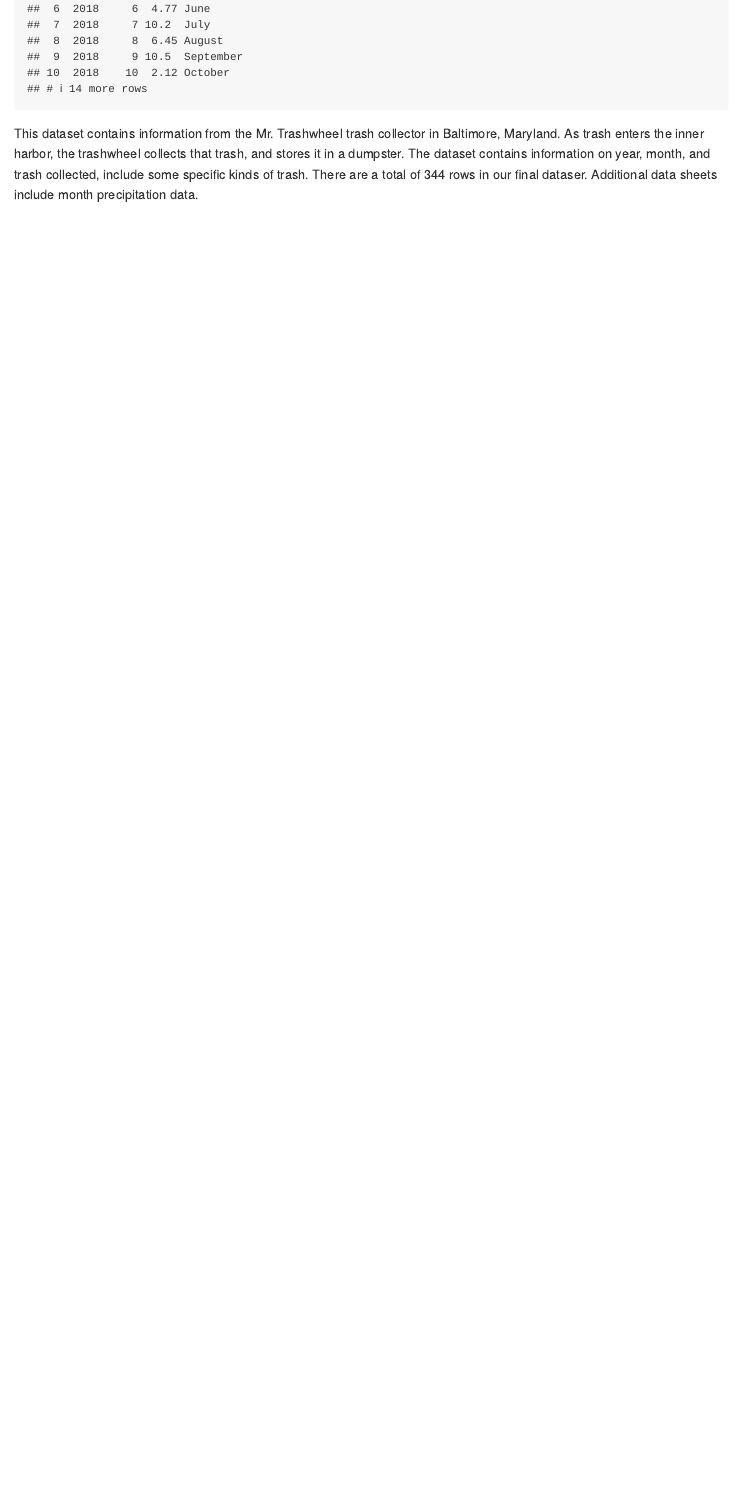
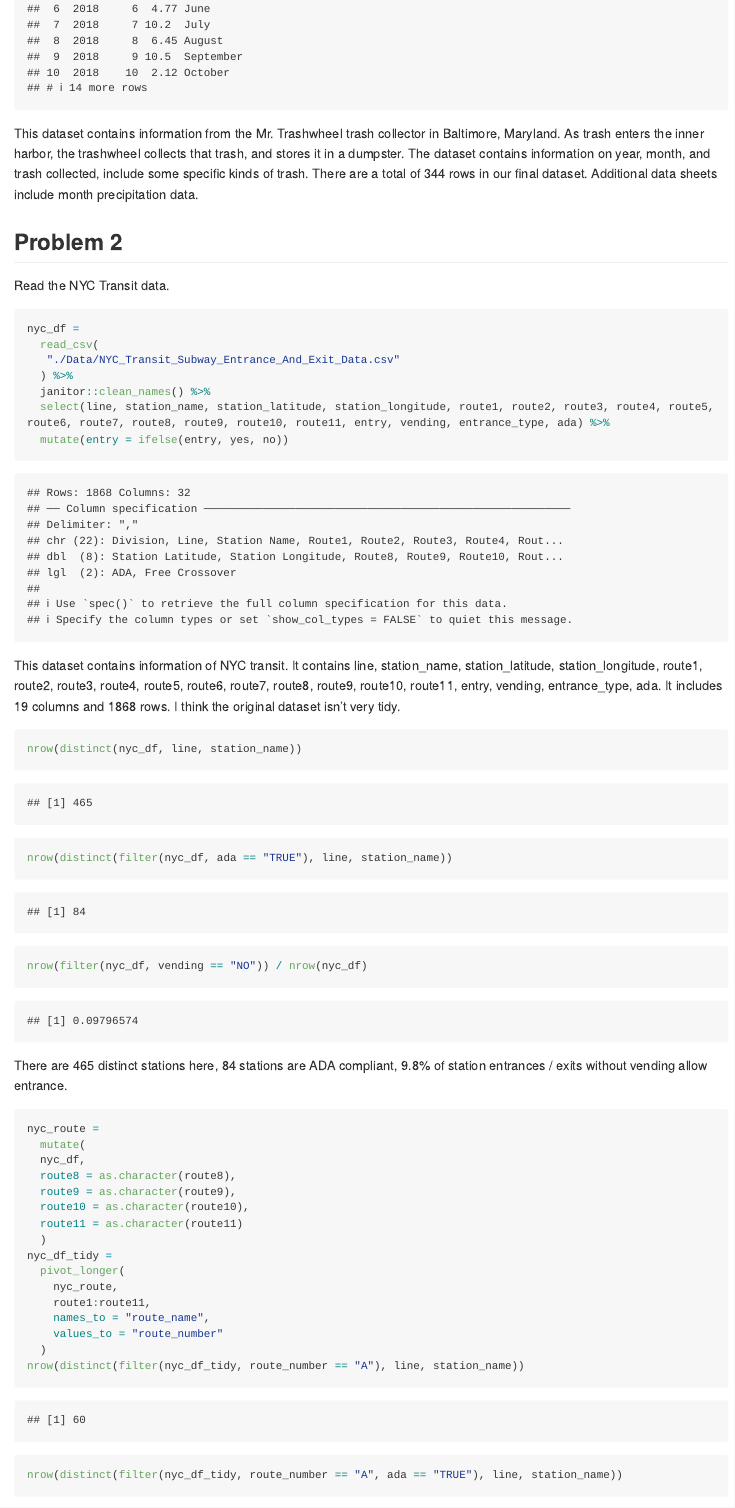
Before and after one commit to yikezhao/p8105_hw2_yz3738, an R Markdown document (p8105_hw2_yz3738.Rmd): the page in a window 1100 px wide, from 1910 px down before the commit and from 1930 px down after it, so that both start at the same text. Rendered offline with R 4.5, knitr and Pandoc, with nearby package versions; long lines of code are wrapped; column names are cleaned by a stand-in for the janitor package.

Commit message:
finish problem 2

````diff
--- a/p8105_hw2_yz3738.Rmd
+++ b/p8105_hw2_yz3738.Rmd
@@ -68,4 +69,46 @@ precip_df =
 
 left_join(precip_df, month_df, by = "month")
 ```
-This dataset contains information from the Mr. Trashwheel trash collector in Baltimore, Maryland. As trash enters the inner harbor, the trashwheel collects that trash, and stores it in a dumpster. The dataset contains information on year, month, and trash collected, include some specific kinds of trash. There are a total of `r nrow(trashwheel_df)` rows in our final dataser. Additional data sheets include month precipitation data.
+This dataset contains information from the Mr. Trashwheel trash collector in Baltimore, Maryland. As trash enters the inner harbor, the trashwheel collects that trash, and stores it in a dumpster. The dataset contains information on year, month, and trash collected, include some specific kinds of trash. There are a total of `r nrow(trashwheel_df)` rows in our final dataset. Additional data sheets include month precipitation data.
+
+## Problem 2
+
+Read the NYC Transit data.
+
+```{r}
+nyc_df =
+  read_csv(
+   "./Data/NYC_Transit_Subway_Entrance_And_Exit_Data.csv"
+  ) %>%
+  janitor::clean_names() %>%
+  select(line, station_name, station_latitude, station_longitude, route1, route2, route3, route4, route5, route6, route7, route8, route9, route10, route11, entry, vending, entrance_type, ada) %>%
+  mutate(entry = ifelse(entry, yes, no))
+```
+
+This dataset contains information of NYC transit. It contains `r names(nyc_df)`. It includes `r ncol(nyc_df)` columns and `r nrow(nyc_df)` rows. I think the original dataset isn't very tidy.
+
+```{r}
+nrow(distinct(nyc_df, line, station_name))
+nrow(distinct(filter(nyc_df, ada == "TRUE"), line, station_name))
+nrow(filter(nyc_df, vending == "NO")) / nrow(nyc_df)
+```
+There are 465 distinct stations here, 84 stations are ADA compliant, 9.8% of station entrances / exits without vending allow entrance.
+
+```{r}
+nyc_route =
+  mutate(
+  nyc_df,
+  route8 = as.character(route8),
+  route9 = as.character(route9),
+  route10 = as.character(route10),
+  route11 = as.character(route11)
+  )
+nyc_df_tidy =
+  pivot_longer(
+    nyc_route,
+    route1:route11,
+    names_to = "route_name",
+    values_to = "route_number"
+  )
+nrow(distinct(filter(nyc_df_tidy, route_number == "A"), line, station_name))
+nrow(distinct(filter(nyc_df_tidy, route_number == "A", ada == "TRUE"), line, station_name))
````
Also changed, not shown: p8105_hw2_yz3738.md, p8105_hw2_yz3738.Rmd (3 more changed lines).
